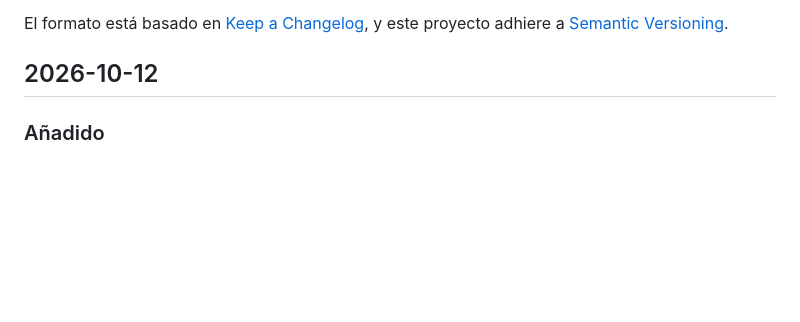
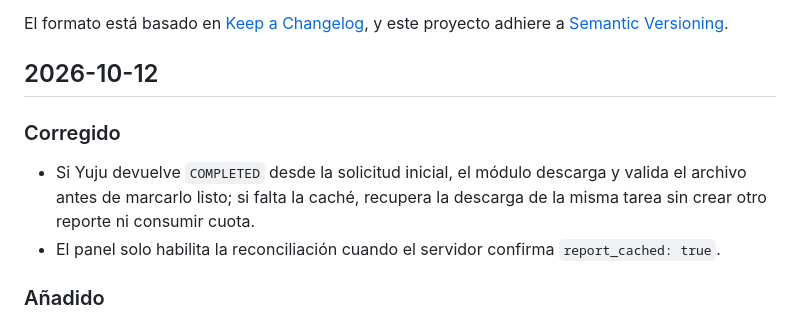
Before and after one commit to cristhianelite2/Prestashop-Yuju, a Markdown page: CHANGELOG.md, the part around the change. Rendered like a GitHub page; blank space fills up the shorter version.

Commit message:
Document report cache completion fix

```diff
--- a/CHANGELOG.md
+++ b/CHANGELOG.md
@@ -6,6 +6,10 @@ El formato está basado en [Keep a Changelog](https://keepachangelog.com/en/1.0.
 y este proyecto adhiere a [Semantic Versioning](https://semver.org/spec/v2.0.0.html).
 
 ## 2026-10-12
+
+### Corregido
+- Si Yuju devuelve `COMPLETED` desde la solicitud inicial, el módulo descarga y valida el archivo antes de marcarlo listo; si falta la caché, recupera la descarga de la misma tarea sin crear otro reporte ni consumir cuota.
+- El panel solo habilita la reconciliación cuando el servidor confirma `report_cached: true`.
 
 ### Añadido
 - Flujo de sincronización basado en **reporte general asíncrono** de Yuju (`POST /products-gral-report`): "Iniciar sincronización" solicita el reporte, espera a que se complete (polling), descarga el JSONL en caché privada con validación SSRF, y reconcilia catálogo PrestaShop contra Yuju por ID guardado o SKU único.
```
